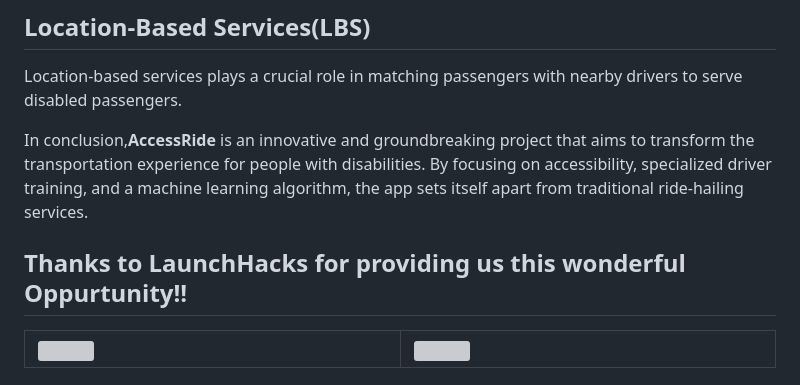
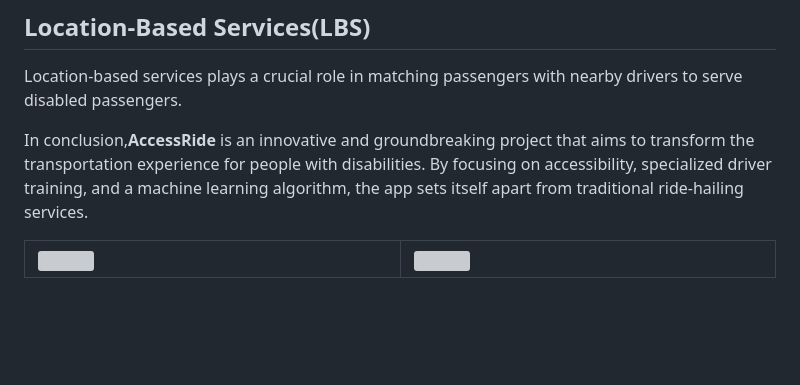
Before and after one commit to farhunhazard/AccessRide, a Markdown page: README.md, the part around the change. Rendered like a GitHub page; blank space fills up the shorter version; grey boxes are pictures that could not be loaded.

```diff
--- a/README.md
+++ b/README.md
@@ -53,8 +53,6 @@ Location-based services plays a crucial role in matching passengers with nearby
 
 In conclusion,<b>AccessRide</b> is an innovative and groundbreaking project that aims to transform the transportation experience for people with disabilities. By focusing on accessibility, specialized driver training, and a machine learning algorithm, the app sets itself apart from traditional ride-hailing services.
 
-## Thanks to LaunchHacks for providing us this wonderful Oppurtunity!!
-
 <table width="100%">
                         <tr>
                             <td align="left" valign="top" width="50%">
```
